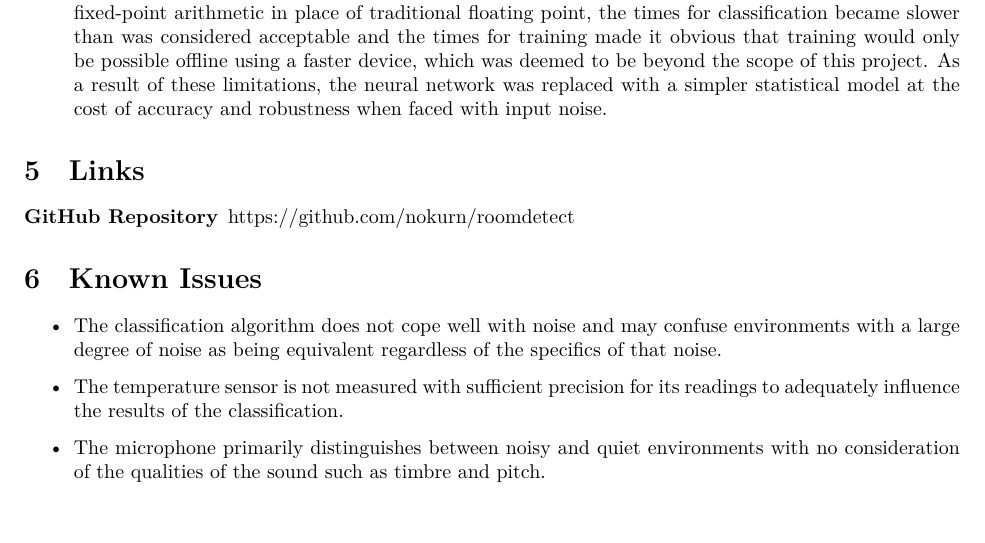
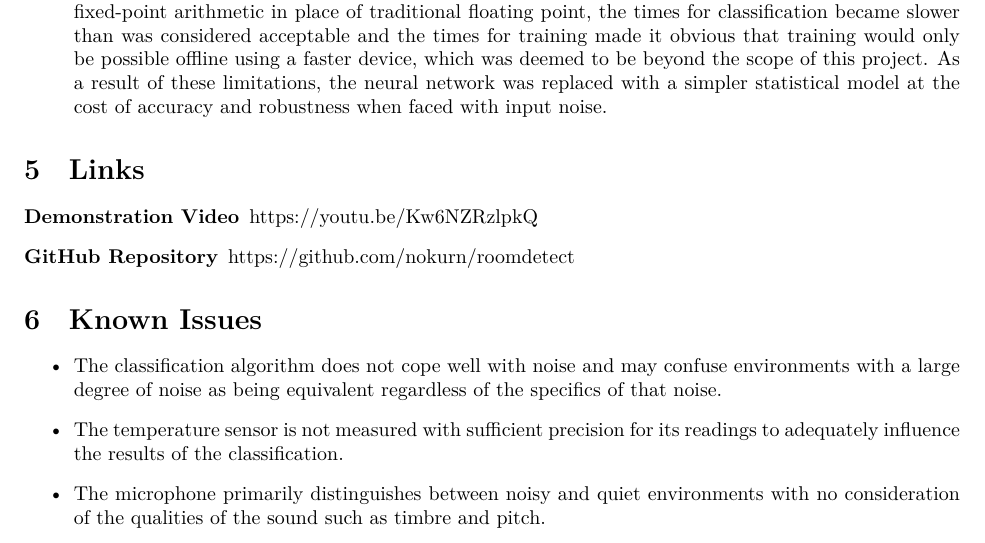
Before and after one commit to jzgriffin/roomdetect, a LaTeX document (report/report.tex): part of page 6 of 9, cut so that both start at the same text. Compiled offline with XeLaTeX.

Commit message:
Add link to demonstration video

```diff
--- a/report/report.tex
+++ b/report/report.tex
@@ -167,7 +167,7 @@ state machines for these tasks are presented in appendix \ref{app.sm}.
 
 \begin{description}
 
-  %\item [Demonstration Video] https://youtu.be/%TODO
+  \item [Demonstration Video] https://youtu.be/Kw6NZRzlpkQ
 
   \item [GitHub Repository] https://github.com/nokurn/roomdetect
 
```
